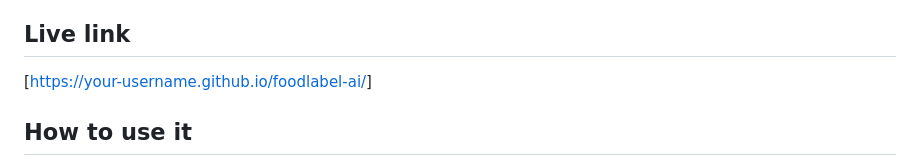
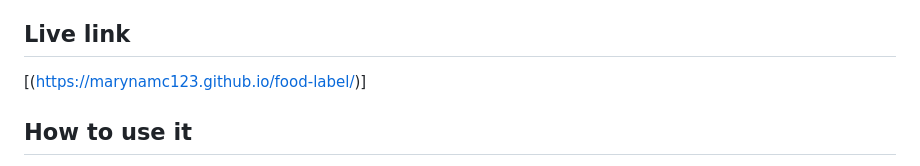
Before and after one commit to marynamc123/food-label, a Markdown page: README.md, the part around the change. Rendered like a GitHub page.

```diff
--- a/README.md
+++ b/README.md
@@ -13,7 +13,7 @@ FoodLabel AI is a specialized, regulatory-compliant web application designed for
 
 ## Live link
 
-[[https://your-username.github.io/foodlabel-ai/](https://marynamc123.github.io/food-label/)]
+[(https://marynamc123.github.io/food-label/)]
 
 ## How to use it
 
```
